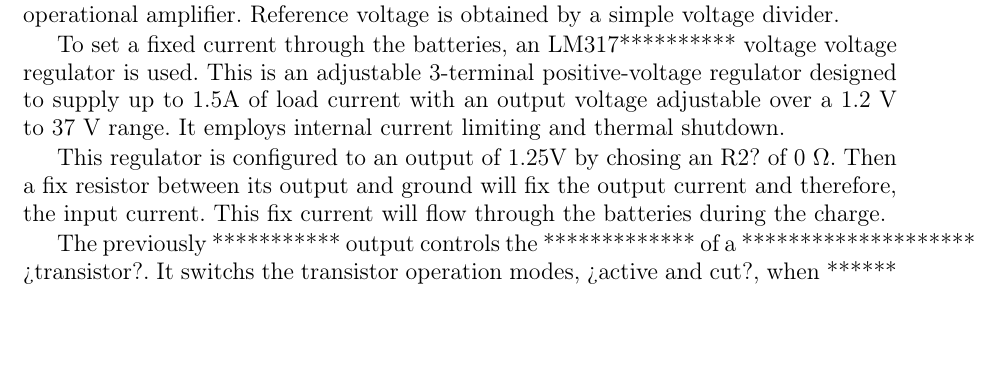
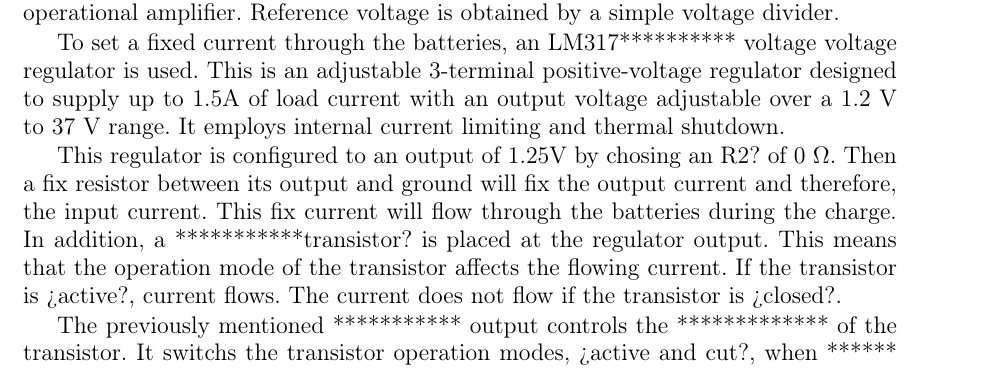
Before and after one commit to agus-xyz/cNGD-mem, a LaTeX thesis (Tesis.tex, which reads Capitulos/04DesignStudy.tex): part of page 79 of 113, cut so that both start at the same text, the shorter picture padded with empty space. Compiled offline with pdfLaTeX; the source files are stored in an older character set and shown here as Unicode; a LaTeX package or settings file that is missing is left out.

Commit message:
terminado eso

```diff
--- a/Capitulos/04DesignStudy.tex
+++ b/Capitulos/04DesignStudy.tex
@@ -762,12 +762,10 @@
 
 %FORMULAA
 
-This regulator is configured to an output of 1.25V by chosing an R2? of 0 $\Omega$. Then a fix resistor between its output and ground will fix the output current and therefore, the input current. This fix current will flow through the batteries during the charge.
-
-The previously *********** output controls the ************* of a ******************** ¿transistor?. It switchs the transistor operation modes, ¿active and cut?, when ****** output is set to high or low, respectively.
+This regulator is configured to an output of 1.25V by chosing an R2? of 0 $\Omega$. Then a fix resistor between its output and ground will fix the output current and therefore, the input current. This fix current will flow through the batteries during the charge. In addition, a ***********transistor? is placed at the regulator output. This means that the operation mode of the transistor affects the flowing current. If the transistor is ¿active?, current flows. The current does not flow if the transistor is ¿closed?.
 
 
-%umbral, salida del op cambia
+%FIGURE TRANSISTOR Y..... ¿ESQUEMA?
 
-% afectando al transistor que conduce o no conduce
+The previously mentioned *********** output controls the ************* of the transistor. It switchs the transistor operation modes, ¿active and cut?, when ****** output is set to high or low, respectively. And the output of this operational amplifier, in turn, relies on the voltage sensed at the batteries.
 
```
Also changed, not shown: Capitulos/04DesignStudy.tex (9 more changed lines).
